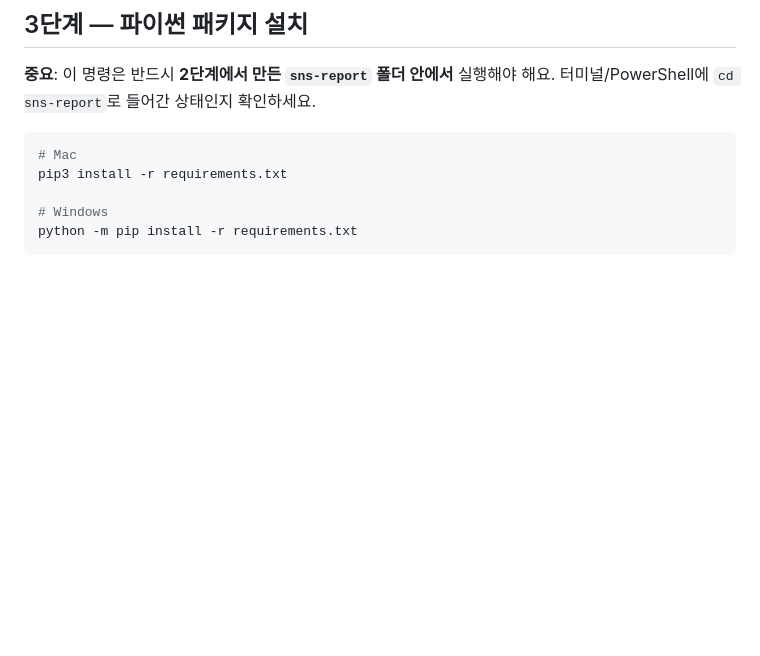
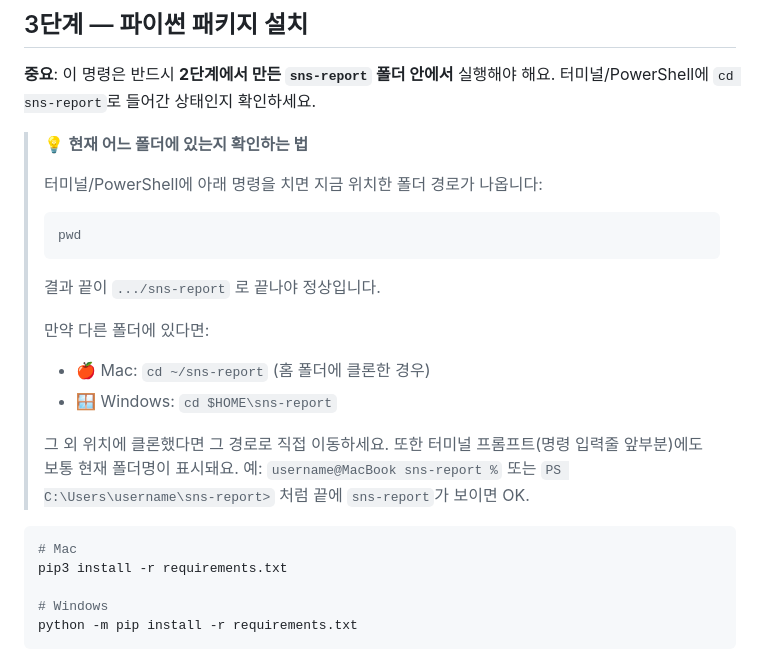
Before and after one commit to strategypmo062/sns-report, a Markdown page: README.md, the part around the change. Drawn GitHub-style; blank space fills up the shorter version.

Commit message:
Docs: 현재 폴더 위치 확인 방법(pwd) 안내 추가
3단계에서 sns-report 폴더 안에 있는지 확인하는 법을 추가:
pwd 명령, 잘못된 위치일 때 이동 방법, 프롬프트로 확인하는 팁.

Co-Authored-By: Claude Opus 4.6 (1M context) <noreply@anthropic.com>

````diff
--- a/README.md
+++ b/README.md
@@ -80,6 +80,20 @@ cd sns-report
 ## 3단계 — 파이썬 패키지 설치
 
 **중요**: 이 명령은 반드시 **2단계에서 만든 `sns-report` 폴더 안에서** 실행해야 해요. 터미널/PowerShell에 `cd sns-report`로 들어간 상태인지 확인하세요.
+
+> 💡 **현재 어느 폴더에 있는지 확인하는 법**
+>
+> 터미널/PowerShell에 아래 명령을 치면 지금 위치한 폴더 경로가 나옵니다:
+> ```bash
+> pwd
+> ```
+> 결과 끝이 `.../sns-report` 로 끝나야 정상입니다.
+>
+> 만약 다른 폴더에 있다면:
+> - 🍎 Mac: `cd ~/sns-report` (홈 폴더에 클론한 경우)
+> - 🪟 Windows: `cd $HOME\sns-report`
+>
+> 그 외 위치에 클론했다면 그 경로로 직접 이동하세요. 또한 터미널 프롬프트(명령 입력줄 앞부분)에도 보통 현재 폴더명이 표시돼요. 예: `username@MacBook sns-report %` 또는 `PS C:\Users\username\sns-report>` 처럼 끝에 `sns-report`가 보이면 OK.
 
 ```bash
 # Mac
````
